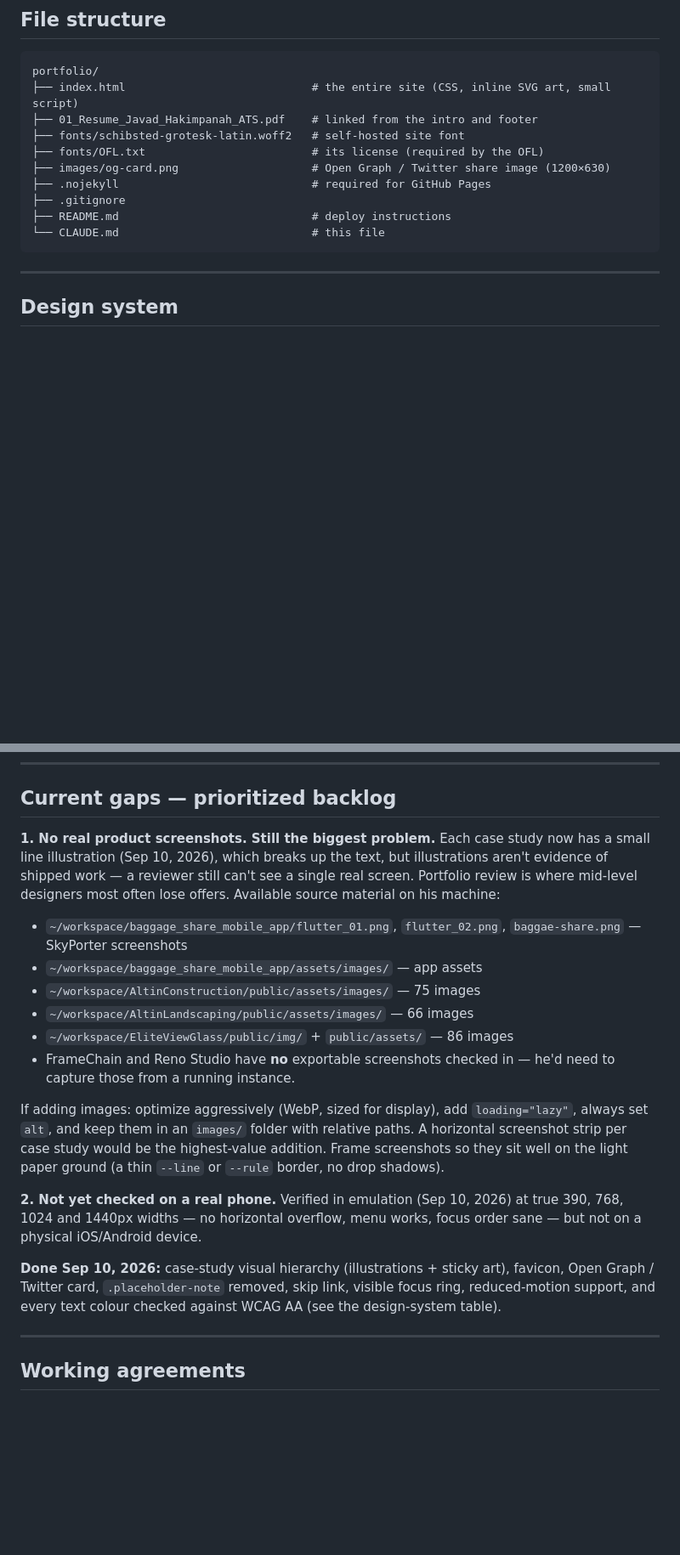
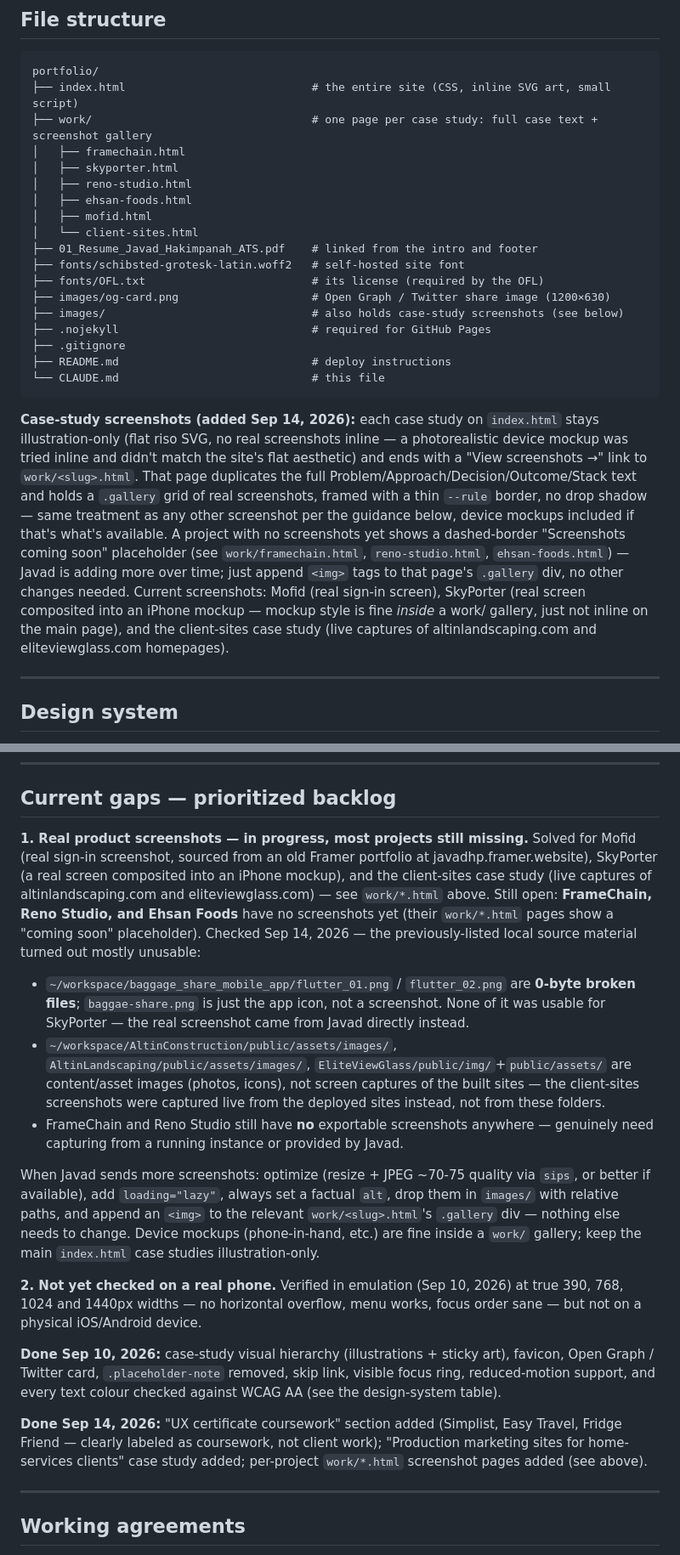
Before and after one commit to theJavadhp/portfolio, a Markdown page: CLAUDE.md, 2 parts joined by grey strips. Shown at 85% size. Rendered like a GitHub page; blank space fills up the shorter version.

Commit message:
Update CLAUDE.md for the work/ pages and screenshot status
Documents the work/*.html exception to the single-file constraint,
corrects the stale claim that local SkyPorter/Altin/EliteViewGlass
folders held usable screenshots (they didn't — flutter_01/02.png are
0 bytes, baggae-share.png is just the app icon, and the client asset
folders are content images, not site captures), and records what's
actually done vs. still needed per project.

Co-Authored-By: Claude Sonnet 5 <noreply@anthropic.com>

````diff
--- a/CLAUDE.md
+++ b/CLAUDE.md
@@ -33,15 +33,25 @@ Do not break these without asking:
 ```
 portfolio/
 ├── index.html                            # the entire site (CSS, inline SVG art, small script)
+├── work/                                 # one page per case study: full case text + screenshot gallery
+│   ├── framechain.html
+│   ├── skyporter.html
+│   ├── reno-studio.html
+│   ├── ehsan-foods.html
+│   ├── mofid.html
+│   └── client-sites.html
 ├── 01_Resume_Javad_Hakimpanah_ATS.pdf    # linked from the intro and footer
 ├── fonts/schibsted-grotesk-latin.woff2   # self-hosted site font
 ├── fonts/OFL.txt                         # its license (required by the OFL)
 ├── images/og-card.png                    # Open Graph / Twitter share image (1200×630)
+├── images/                               # also holds case-study screenshots (see below)
 ├── .nojekyll                             # required for GitHub Pages
 ├── .gitignore
 ├── README.md                             # deploy instructions
 └── CLAUDE.md                             # this file
 ```
+
+**Case-study screenshots (added Sep 14, 2026):** each case study on `index.html` stays illustration-only (flat riso SVG, no real screenshots inline — a photorealistic device mockup was tried inline and didn't match the site's flat aesthetic) and ends with a "View screenshots →" link to `work/<slug>.html`. That page duplicates the full Problem/Approach/Decision/Outcome/Stack text and holds a `.gallery` grid of real screenshots, framed with a thin `--rule` border, no drop shadow — same treatment as any other screenshot per the guidance below, device mockups included if that's what's available. A project with no screenshots yet shows a dashed-border "Screenshots coming soon" placeholder (see `work/framechain.html`, `reno-studio.html`, `ehsan-foods.html`) — Javad is adding more over time; just append `<img>` tags to that page's `.gallery` div, no other changes needed. Current screenshots: Mofid (real sign-in screen), SkyPorter (real screen composited into an iPhone mockup — mockup style is fine *inside* a work/ gallery, just not inline on the main page), and the client-sites case study (live captures of altinlandscaping.com and eliteviewglass.com homepages).
 
 ---
 
@@ -143,21 +153,20 @@ AI home-renovation preview: upload a photo, describe a change, get a photorealis
 
 ## Current gaps — prioritized backlog
 
-**1. No real product screenshots. Still the biggest problem.**
-Each case study now has a small line illustration (Sep 10, 2026), which breaks up the text, but illustrations aren't evidence of shipped work — a reviewer still can't see a single real screen. Portfolio review is where mid-level designers most often lose offers. Available source material on his machine:
+**1. Real product screenshots — in progress, most projects still missing.**
+Solved for Mofid (real sign-in screenshot, sourced from an old Framer portfolio at javadhp.framer.website), SkyPorter (a real screen composited into an iPhone mockup), and the client-sites case study (live captures of altinlandscaping.com and eliteviewglass.com) — see `work/*.html` above. Still open: **FrameChain, Reno Studio, and Ehsan Foods** have no screenshots yet (their `work/*.html` pages show a "coming soon" placeholder). Checked Sep 14, 2026 — the previously-listed local source material turned out mostly unusable:
 
-- `~/workspace/baggage_share_mobile_app/flutter_01.png`, `flutter_02.png`, `baggae-share.png` — SkyPorter screenshots
-- `~/workspace/baggage_share_mobile_app/assets/images/` — app assets
-- `~/workspace/AltinConstruction/public/assets/images/` — 75 images
-- `~/workspace/AltinLandscaping/public/assets/images/` — 66 images
-- `~/workspace/EliteViewGlass/public/img/` + `public/assets/` — 86 images
-- FrameChain and Reno Studio have **no** exportable screenshots checked in — he'd need to capture those from a running instance.
+- `~/workspace/baggage_share_mobile_app/flutter_01.png` / `flutter_02.png` are **0-byte broken files**; `baggae-share.png` is just the app icon, not a screenshot. None of it was usable for SkyPorter — the real screenshot came from Javad directly instead.
+- `~/workspace/AltinConstruction/public/assets/images/`, `AltinLandscaping/public/assets/images/`, `EliteViewGlass/public/img/`+`public/assets/` are content/asset images (photos, icons), not screen captures of the built sites — the client-sites screenshots were captured live from the deployed sites instead, not from these folders.
+- FrameChain and Reno Studio still have **no** exportable screenshots anywhere — genuinely need capturing from a running instance or provided by Javad.
 
-If adding images: optimize aggressively (WebP, sized for display), add `loading="lazy"`, always set `alt`, and keep them in an `images/` folder with relative paths. A horizontal screenshot strip per case study would be the highest-value addition. Frame screenshots so they sit well on the light paper ground (a thin `--line` or `--rule` border, no drop shadows).
+When Javad sends more screenshots: optimize (resize + JPEG ~70-75 quality via `sips`, or better if available), add `loading="lazy"`, always set a factual `alt`, drop them in `images/` with relative paths, and append an `<img>` to the relevant `work/<slug>.html`'s `.gallery` div — nothing else needs to change. Device mockups (phone-in-hand, etc.) are fine inside a `work/` gallery; keep the main `index.html` case studies illustration-only.
 
 **2. Not yet checked on a real phone.** Verified in emulation (Sep 10, 2026) at true 390, 768, 1024 and 1440px widths — no horizontal overflow, menu works, focus order sane — but not on a physical iOS/Android device.
 
 **Done Sep 10, 2026:** case-study visual hierarchy (illustrations + sticky art), favicon, Open Graph / Twitter card, `.placeholder-note` removed, skip link, visible focus ring, reduced-motion support, and every text colour checked against WCAG AA (see the design-system table).
+
+**Done Sep 14, 2026:** "UX certificate coursework" section added (Simplist, Easy Travel, Fridge Friend — clearly labeled as coursework, not client work); "Production marketing sites for home-services clients" case study added; per-project `work/*.html` screenshot pages added (see above).
 
 ---
 
````
Also changed, not shown: other parts of CLAUDE.md (+1 -1 lines).
